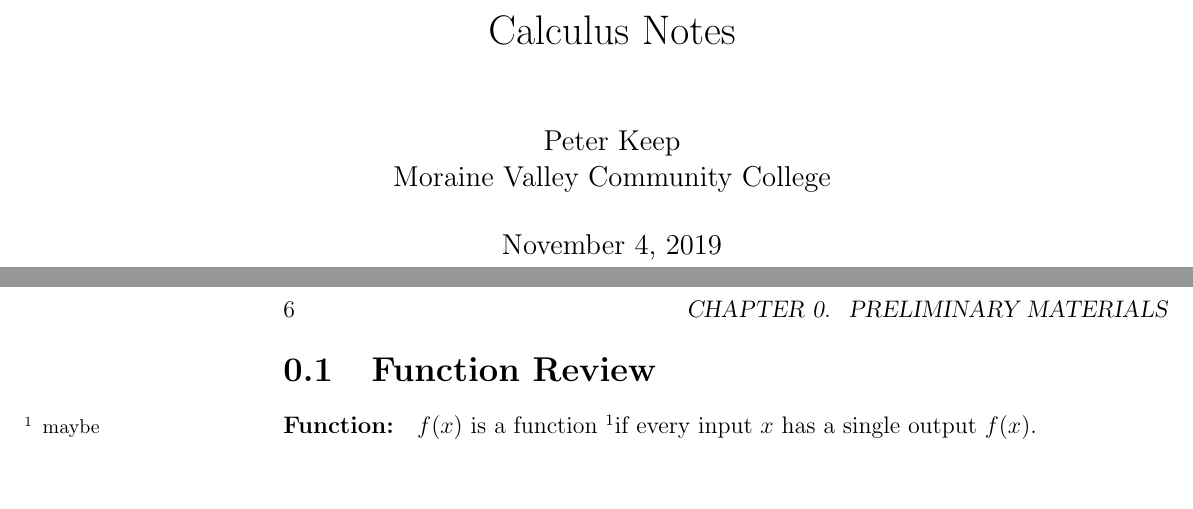
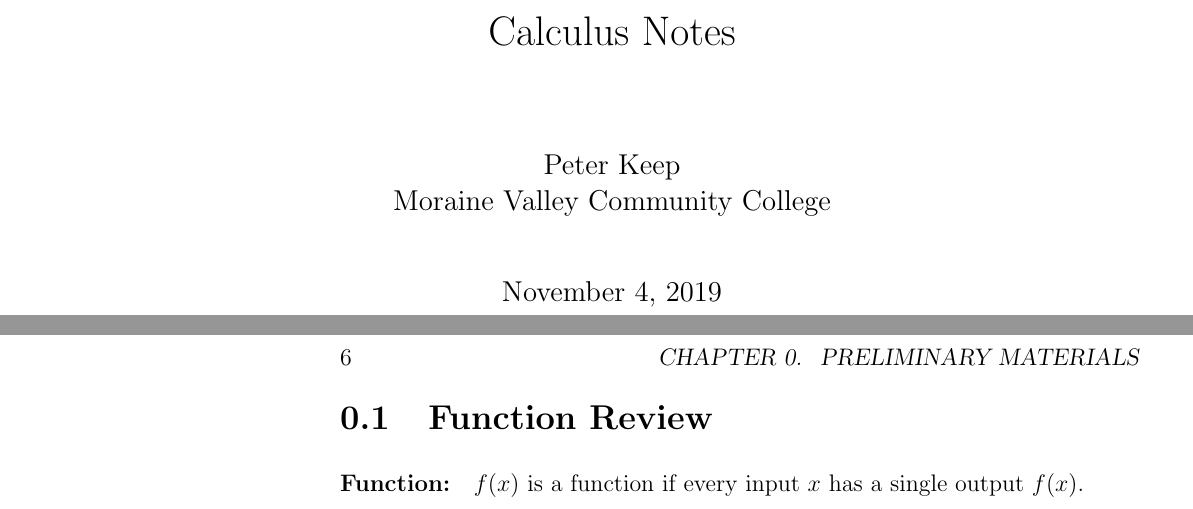
Before and after one commit to peterkeep/Calc1Notes, a LaTeX book (tex/main.tex, which reads tex/0_preliminary/1_functions.tex): two parts of pages 1 and 6 of 13, joined at a grey line, cut so that both start at the same text, the shorter picture padded with empty space. Compiled offline with pdfLaTeX.

Commit message:
footnote structure

```diff
--- a/tex/0_preliminary/1_functions.tex
+++ b/tex/0_preliminary/1_functions.tex
@@ -1,5 +1,5 @@
 \section{Function Review}
 
 \begin{defn}{Function}
-  $f(x)$ is a function \footnote{maybe}if every input $x$ has a single output $f(x)$.
+  $f(x)$ is a function if every input $x$ has a single output $f(x)$.
 \end{defn}
--- a/tex/main.tex
+++ b/tex/main.tex
@@ -1,13 +1,17 @@
 \documentclass[12pt]{book}
 
-\usepackage{amsmath, amsthm, mathtools, dsfont, amssymb}
+\usepackage{amsmath, amsthm, mathtools, dsfont, amssymb, pifont}
 \usepackage[mathscr]{euscript}
-\usepackage[side,marginal]{footmisc}
-\setlength{\marginparwidth}{4cm}
+\usepackage[side,marginal, symbol, perpage]{footmisc}
+\usepackage[left=1.5cm, right=6cm, top=2cm, bottom=2cm, marginparsep=0.75cm, marginparwidth=4cm]{geometry}
+
 \usepackage{coursenotes}
-\usepackage[left=1cm, right=5cm, top=2cm, bottom=2cm]{geometry}
+
+\setlength{\parskip}{1em}
 
 \renewcommand{\theequation}{\thechapter.\arabic{equation}}
+
+\renewcommand{\thefootnote}{\ding{110}}
 
 \title{Calculus Notes}
 \author{Peter Keep\\ Moraine Valley Community College}
```
Also changed, not shown: planning-documents/outline.md (+1 -1 lines), tex/main.tex (2 more changed lines).
